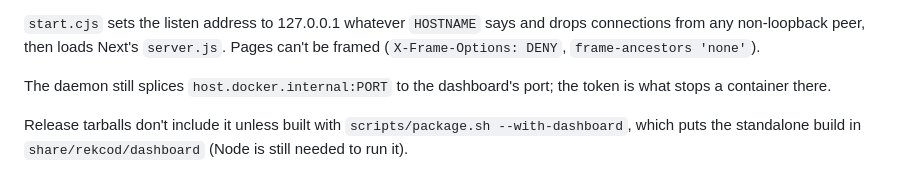
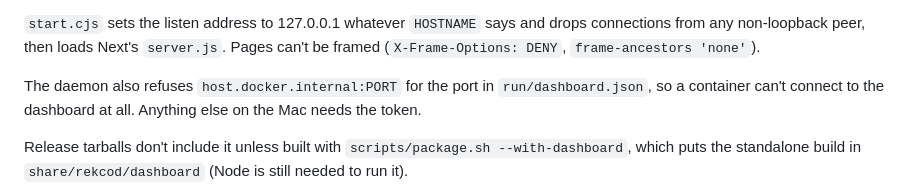
Before and after one commit to TimMikeladze/rekcod, a Markdown page: docs/dashboard.md, the part around the change. GitHub-like rendering.

Commit message:
docs(dashboard): containers can't reach the dashboard port
Co-Authored-By: Claude Opus 5.5 <noreply@anthropic.com>

```diff
--- a/docs/dashboard.md
+++ b/docs/dashboard.md
@@ -53,8 +53,8 @@ gets a token instead:
 connections from any non-loopback peer, then loads Next's `server.js`. Pages can't be framed
 (`X-Frame-Options: DENY`, `frame-ancestors 'none'`).
 
-The daemon still splices `host.docker.internal:PORT` to the dashboard's port; the token is
-what stops a container there.
+The daemon also refuses `host.docker.internal:PORT` for the port in `run/dashboard.json`, so a container
+can't connect to the dashboard at all. Anything else on the Mac needs the token.
 
 Release tarballs don't include it unless built with `scripts/package.sh --with-dashboard`,
 which puts the standalone build in `share/rekcod/dashboard` (Node is still needed to run it).
```
